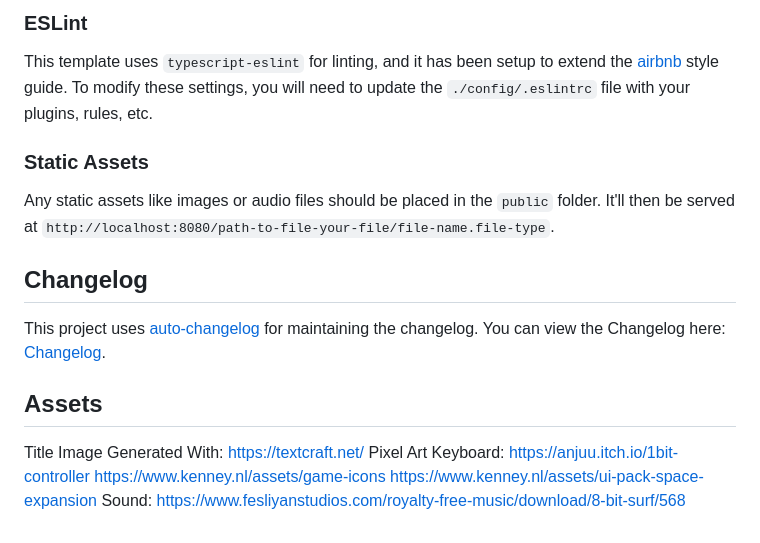
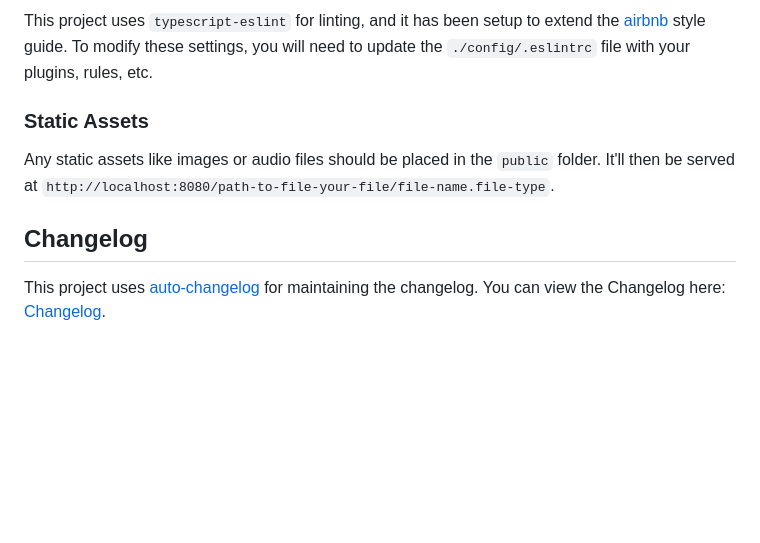
Before and after one commit to scottwestover/clicker-jam-summer-2022, a Markdown page: README.md, the part around the change printed below. Drawn GitHub-style; blank space fills up the shorter version.

```diff
--- a/README.md
+++ b/README.md
@@ -41,7 +62,5 @@ you should be able to open `http://myserver.com/index.html` and play your game.
 
-### ESLint
-
-This template uses `typescript-eslint` for linting, and it has been setup to extend the [airbnb](https://github.com/airbnb/javascript) style guide. To modify these settings, you will need to update the `./config/.eslintrc` file with your plugins, rules, etc.
+This project uses `typescript-eslint` for linting, and it has been setup to extend the [airbnb](https://github.com/airbnb/javascript) style guide. To modify these settings, you will need to update the `./config/.eslintrc` file with your plugins, rules, etc.
 
 ### Static Assets
 
@@ -50,11 +69,3 @@ Any static assets like images or audio files should be placed in the `public` fo
 ## Changelog
 
 This project uses [auto-changelog](https://github.com/CookPete/auto-changelog) for maintaining the changelog. You can view the Changelog here: [Changelog](CHANGELOG.md).
-
-## Assets
-
-Title Image Generated With: https://textcraft.net/
-Pixel Art Keyboard: https://anjuu.itch.io/1bit-controller
-https://www.kenney.nl/assets/game-icons
-https://www.kenney.nl/assets/ui-pack-space-expansion
-Sound: https://www.fesliyanstudios.com/royalty-free-music/download/8-bit-surf/568
```
Also changed, not shown: other parts of README.md (+29 -8 lines), .github/image1.png (added), .github/image2.png (added), .github/image3.png (added), 2 other files.
